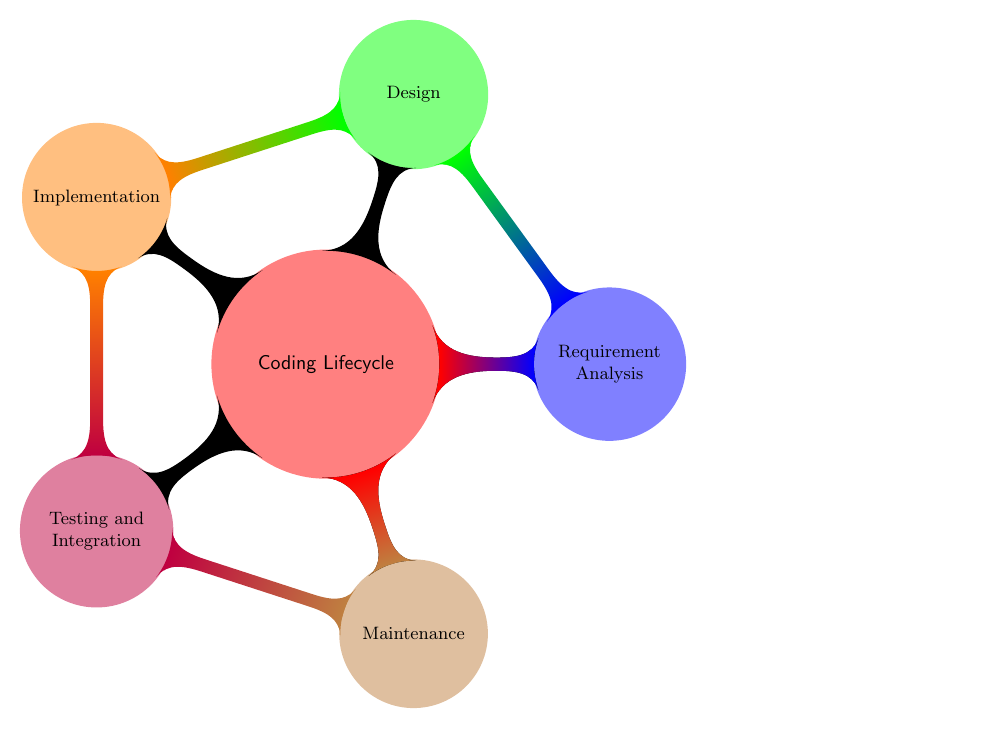
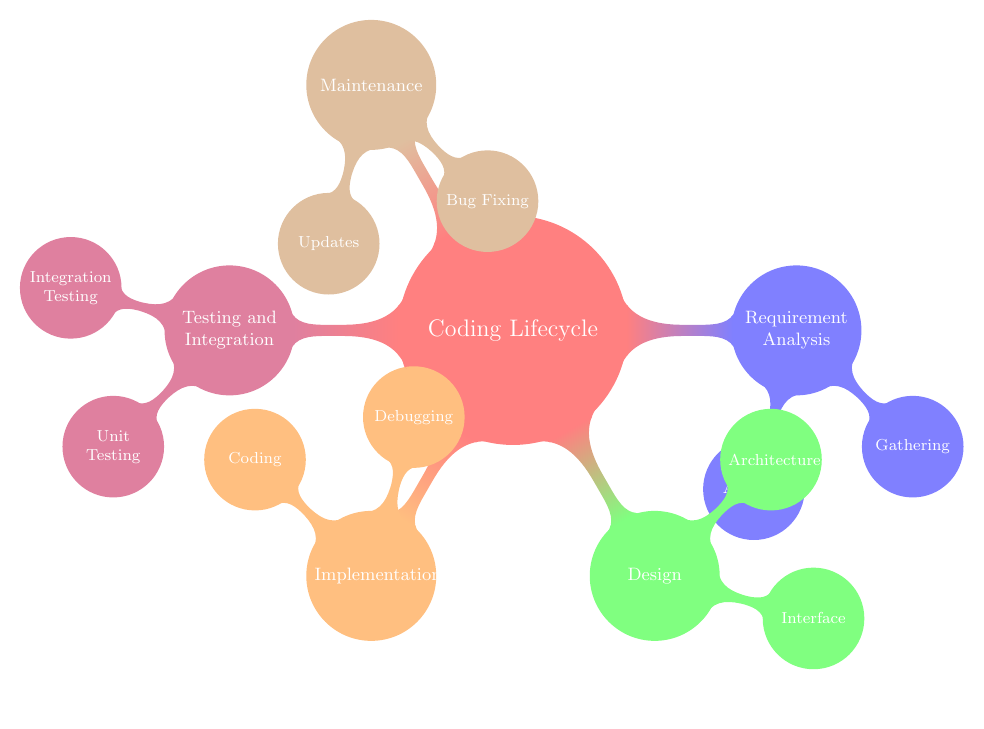
Before and after one commit to Hansimov/ai-notes, a LaTeX figure (csapp/tikz-code-lifecycle.tex): the whole page, the shorter picture padded with empty space. Compiled offline with pdfLaTeX.

Commit message:
[CSAPP] Beautify lifecycle mindmap with code example trick

```diff
--- a/csapp/tikz-code-lifecycle.tex
+++ b/csapp/tikz-code-lifecycle.tex
@@ -2,23 +2,39 @@
 \usetikzlibrary{mindmap}
 
 \begin{document}
-\begin{tikzpicture}[
-    mindmap,
-    concept/.append style={text width=2.5cm, align=center},
-    font=\sffamily,
-    every edge/.append style={decorate}
-  ]
-  \node [concept, concept color=red!50] (root) {Coding Lifecycle}
-    child[grow=0] {node[concept, concept color=blue!50] (ra) {Requirement Analysis}}
-    child[grow=72] {node[concept, concept color=green!50] (d) {Design}}
-    child[grow=144] {node[concept, concept color=orange!50] (i) {Implementation}}
-    child[grow=216] {node[concept, concept color=purple!50] (ti) {Testing and Integration}}
-    child[grow=288] {node[concept, concept color=brown!50] (m) {Maintenance}};
-  \path (root) to[circle connection bar switch color=from (red) to (blue)] (ra);
-  \path (ra) to[circle connection bar switch color=from (blue) to (green)] (d);
-  \path (d) to[circle connection bar switch color=from (green) to (orange)] (i);
-  \path (i) to[circle connection bar switch color=from (orange) to (purple)] (ti);
-  \path (ti) to[circle connection bar switch color=from (purple) to (brown)] (m);
-  \path (m) to[circle connection bar switch color=from (brown) to (red)] (root);
+\begin{tikzpicture}
+  \path[mindmap,concept color=red!50,text=white]
+    node[concept] (root) {Coding Lifecycle}
+    [clockwise from=0]
+    child[concept color=blue!50] {
+      node[concept] (ra) {Requirement Analysis}
+      [clockwise from=-45]
+      child {node[concept, concept color=blue!50] {Gathering}}
+      child {node[concept, concept color=blue!50] {Analysis}}
+    }
+    child[concept color=green!50] {
+      node[concept] (d) {Design}
+      [clockwise from=45]
+      child {node[concept, concept color=green!50] {Architecture}}
+      child {node[concept, concept color=green!50] {Interface}}
+    }
+    child[concept color=orange!50] {
+      node[concept] (i) {Implementation}
+      [clockwise from=135]
+      child {node[concept, concept color=orange!50] {Coding}}
+      child {node[concept, concept color=orange!50] {Debugging}}
+    }
+    child[concept color=purple!50] {
+      node[concept] (ti) {Testing and Integration}
+      [clockwise from=-135]
+      child {node[concept, concept color=purple!50] {Unit Testing}}
+      child {node[concept, concept color=purple!50] {Integration Testing}}
+    }
+    child[concept color=brown!50] {
+      node[concept] (m) {Maintenance}
+      [clockwise from=-45]
+      child {node[concept, concept color=brown!50] {Bug Fixing}}
+      child {node[concept, concept color=brown!50] {Updates}}
+    };
 \end{tikzpicture}
 \end{document}
```
Also changed, not shown: csapp/gpt-promts.md (+4 -0 lines), csapp/tikz-code-lifecycle.pdf.
